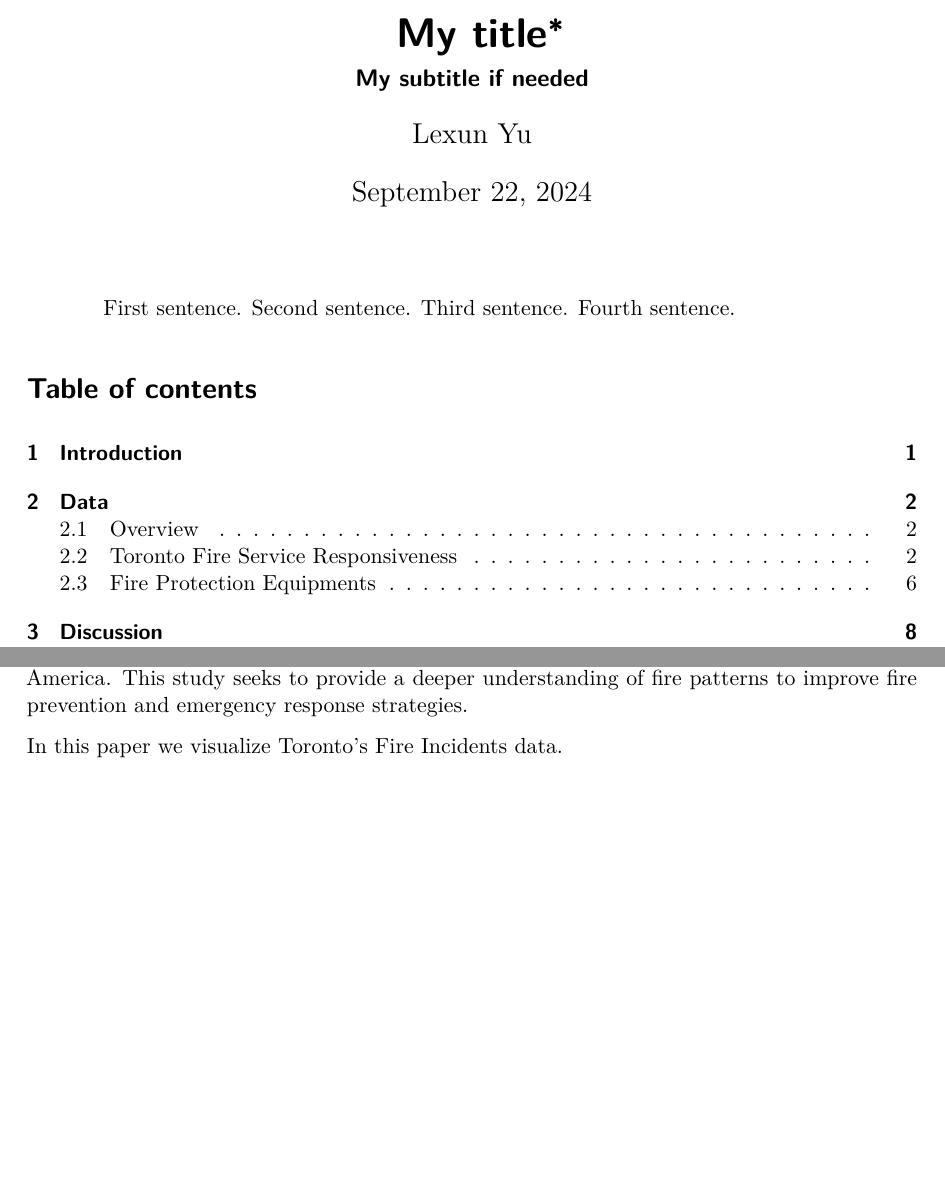
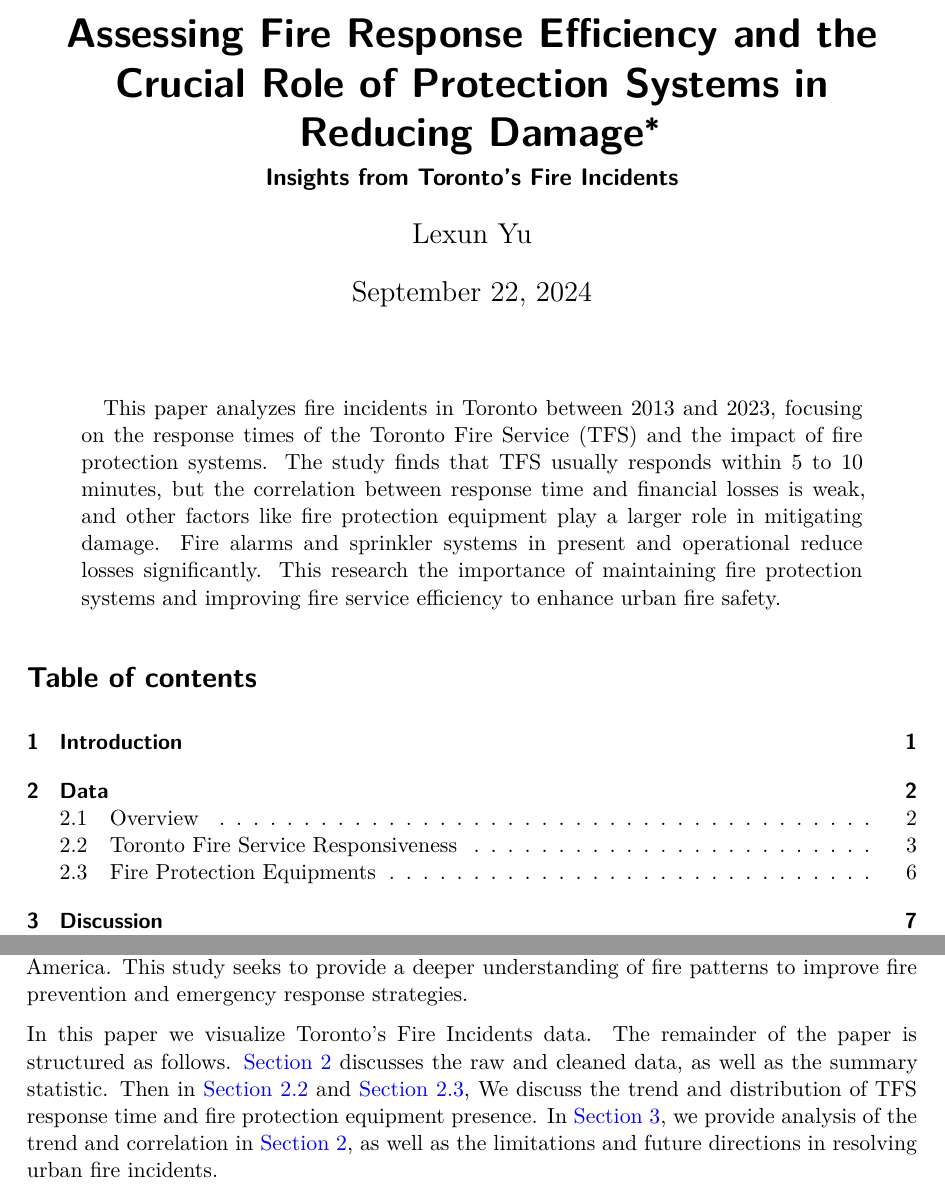
Before and after one commit to yulexun/toronto-fire, a Quarto document (paper/paper.qmd): two parts of pages 1 and 2 of 18, joined at a grey line, cut at the place of the change, the shorter picture padded with empty space. The pictures show the output file paper/paper.pdf that the author committed with the source.

Commit message:
final paper

```diff
--- a/paper/paper.qmd
+++ b/paper/paper.qmd
@@ -1,12 +1,12 @@
 ---
-title: "My title"
-subtitle: "My subtitle if needed"
+title: "Assessing Fire Response Efficiency and the Crucial Role of Protection Systems in Reducing Damage"
+subtitle: "Insights from Toronto’s Fire Incidentsfinal"
 author:
   - Lexun Yu
 thanks: "Code and data are available at: [https://github.com/yulexun/toronto-fire](https://github.com/yulexun/toronto-fire)."
 date: today
 date-format: long
-abstract: "First sentence. Second sentence. Third sentence. Fourth sentence."
+abstract: "This paper analyzes fire incidents in Toronto between 2013 and 2023, focusing on the response times of the Toronto Fire Service (TFS) and the impact of fire protection systems. The study finds that TFS usually responds within 5 to 10 minutes, but the correlation between response time and financial losses is weak, and other factors like fire protection equipment play a larger role in mitigating damage. Fire alarms and sprinkler systems in present and operational reduce losses significantly. This research the importance of maintaining fire protection systems and improving fire service efficiency to enhance urban fire safety."
 format: pdf
 toc: true
 number-sections: true
@@ -82,9 +82,9 @@ Not only do fires in highly populated regions result in heavy losses in terms of
 
 In Canada, articles about fire incidents has a focus on wildfire. For instance, @Goemans2012 discuss the fire mitigation plan during the 2003 wildfire at Kelowna, British Columbia, while @Mamuji2018 talk about the evacuation during the Fort McMurray wildfire in Alberta. The researches conducted about urban fire incidents are done in other parts of the world such as East Asia. @MasoodRafi2012 research the nature and level of this threat. They conclude that the lack of training in fire department, shortage of facilities and infrastructure the major issues in Pakistan. The research by @HariMurti2023 in Semarang City also emphasize the importance of community understanding and the installation of fire protection facilities. This article uses the data provided by opendatatoronto library [@opendatatoronto] in order to analyze fire occurrences in the city of Toronto, which is an important research gap in the study of fire incidents in America. This study seeks to provide a deeper understanding of fire patterns to improve fire prevention and emergency response strategies.
 
-In this paper we visualize Toronto's Fire Incidents data.
+In this paper we visualize Toronto's Fire Incidents data. The remainder of the paper is structured as follows. [Section 2](#sec-data) discusses the raw and cleaned data, as well as the summary statistic. Then in [Section 2.2](#sec-data-tfs) and [Section 2.3](#sec-data-fpe), We discuss the trend and distribution of TFS response time and fire protection equipment presence. In [Section 3](#sec-discuss), we provide analysis of the trend and correlation in [Section 2](#sec-data), as well as the limitations and future directions in resolving urban fire incidents.
 
-# Data
+# Data {#sec-data}
 
 ## Overview {#sec-data-overview}
 
```
Also changed, not shown: paper/paper.pdf, paper/paper.qmd (8 more changed lines).
